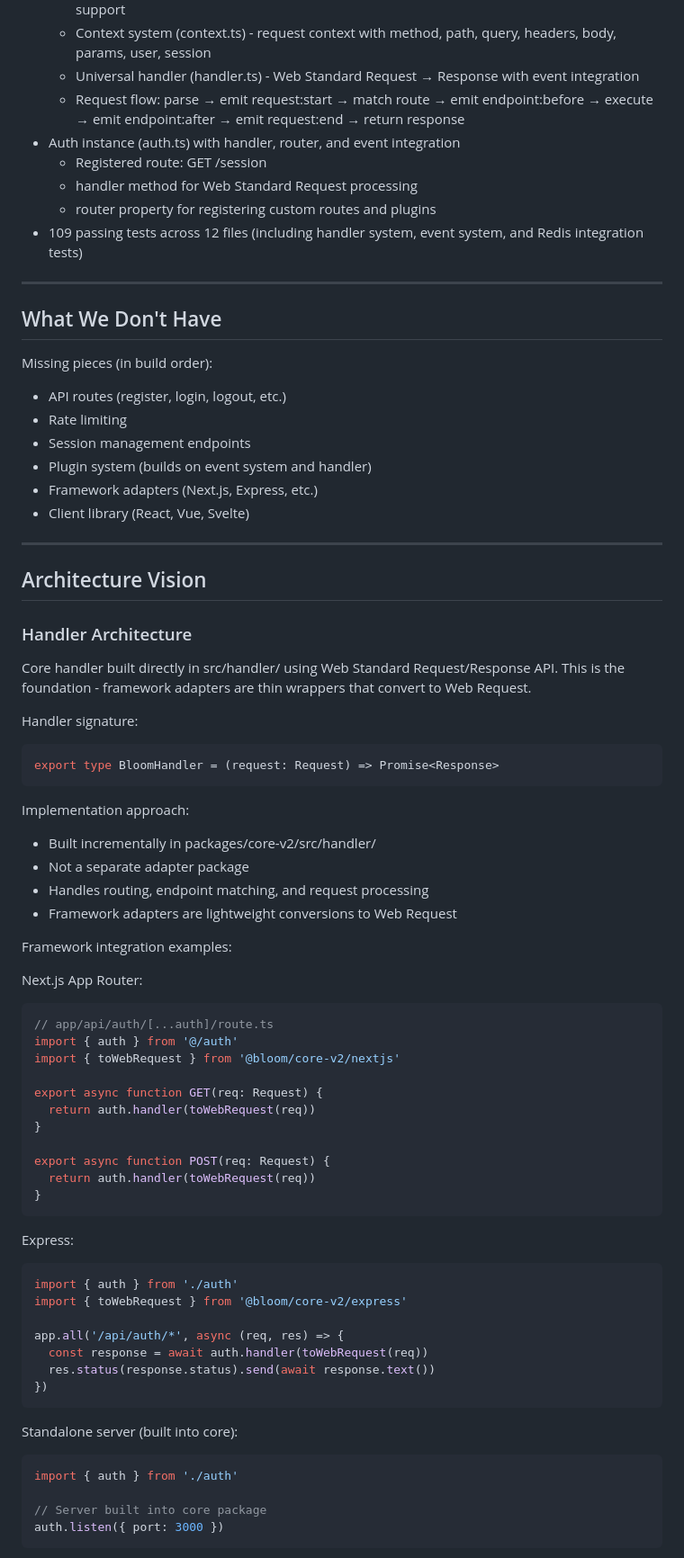
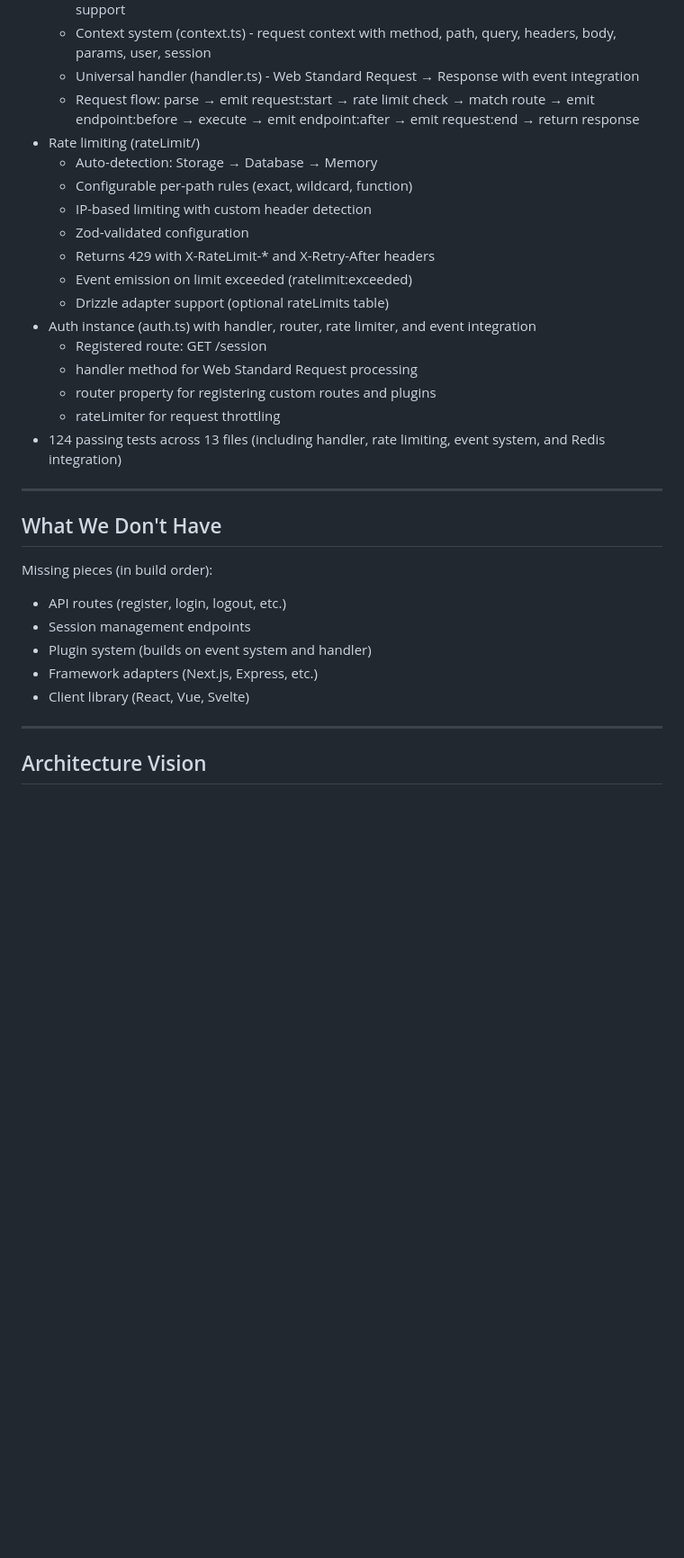
Before and after one commit to kylegrahammatzen/bloom, a Markdown page: packages/core-v2/v2.md, the part around one of its changes. Shown at 90% size. GitHub-like rendering; blank space fills up the shorter version.

````diff
--- a/packages/core-v2/v2.md
+++ b/packages/core-v2/v2.md
@@ -41,12 +41,21 @@ Current implementation in `packages/core-v2/`:
   - Router system (router.ts) - route registration, path matching, parameter extraction, wildcard support
   - Context system (context.ts) - request context with method, path, query, headers, body, params, user, session
   - Universal handler (handler.ts) - Web Standard Request → Response with event integration
-  - Request flow: parse → emit request:start → match route → emit endpoint:before → execute → emit endpoint:after → emit request:end → return response
-- Auth instance (auth.ts) with handler, router, and event integration
+  - Request flow: parse → emit request:start → rate limit check → match route → emit endpoint:before → execute → emit endpoint:after → emit request:end → return response
+- Rate limiting (rateLimit/)
+  - Auto-detection: Storage → Database → Memory
+  - Configurable per-path rules (exact, wildcard, function)
+  - IP-based limiting with custom header detection
+  - Zod-validated configuration
+  - Returns 429 with X-RateLimit-* and X-Retry-After headers
+  - Event emission on limit exceeded (ratelimit:exceeded)
+  - Drizzle adapter support (optional rateLimits table)
+- Auth instance (auth.ts) with handler, router, rate limiter, and event integration
   - Registered route: GET /session
   - handler method for Web Standard Request processing
   - router property for registering custom routes and plugins
-- 109 passing tests across 12 files (including handler system, event system, and Redis integration tests)
+  - rateLimiter for request throttling
+- 124 passing tests across 13 files (including handler, rate limiting, event system, and Redis integration)
 
 ---
 
@@ -55,7 +64,6 @@ Current implementation in `packages/core-v2/`:
 Missing pieces (in build order):
 
 - API routes (register, login, logout, etc.)
-- Rate limiting
 - Session management endpoints
 - Plugin system (builds on event system and handler)
 - Framework adapters (Next.js, Express, etc.)
@@ -64,55 +72,3 @@ Missing pieces (in build order):
 ---
 
 ## Architecture Vision
-
-### Handler Architecture
-
-Core handler built directly in src/handler/ using Web Standard Request/Response API. This is the foundation - framework adapters are thin wrappers that convert to Web Request.
-
-Handler signature:
-```typescript
-export type BloomHandler = (request: Request) => Promise<Response>
-```
-
-Implementation approach:
-- Built incrementally in packages/core-v2/src/handler/
-- Not a separate adapter package
-- Handles routing, endpoint matching, and request processing
-- Framework adapters are lightweight conversions to Web Request
-
-Framework integration examples:
-
-Next.js App Router:
-```typescript
-// app/api/auth/[...auth]/route.ts
-import { auth } from '@/auth'
-import { toWebRequest } from '@bloom/core-v2/nextjs'
-
-export async function GET(req: Request) {
-  return auth.handler(toWebRequest(req))
-}
-
-export async function POST(req: Request) {
-  return auth.handler(toWebRequest(req))
-}
-```
-
-Express:
-```typescript
-import { auth } from './auth'
-import { toWebRequest } from '@bloom/core-v2/express'
-
-app.all('/api/auth/*', async (req, res) => {
-  const response = await auth.handler(toWebRequest(req))
-  res.status(response.status).send(await response.text())
-})
-```
-
-Standalone server (built into core):
-```typescript
-import { auth } from './auth'
-
-// Server built into core package
-auth.listen({ port: 3000 })
-```
-
````
Also changed, not shown: other parts of packages/core-v2/v2.md (+10 -99 lines).
